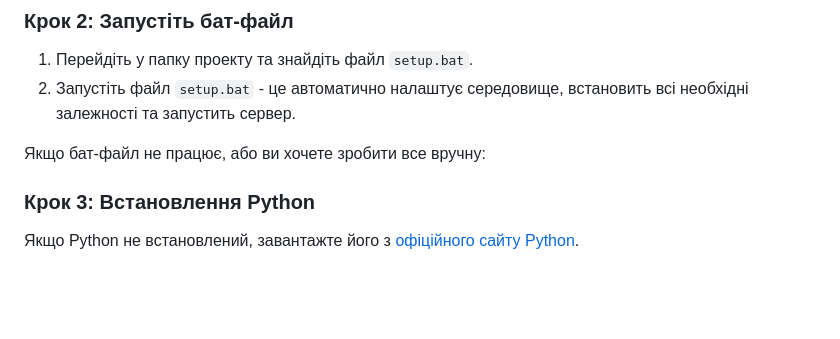
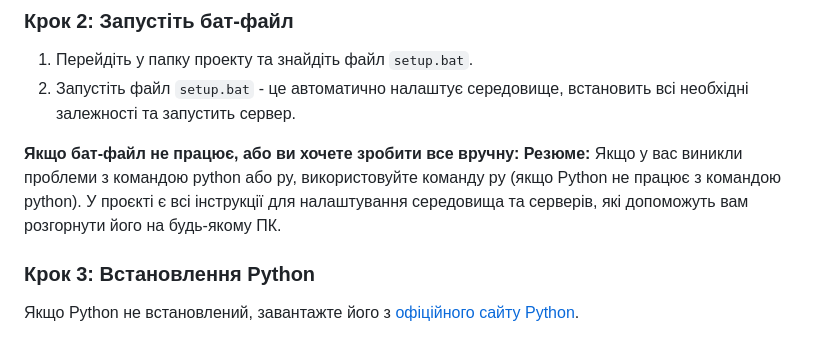
Before and after one commit to arhias/Django_Rare_rides, a Markdown page: README.md, the part around the change. Rendered like a GitHub page; blank space fills up the shorter version.

```diff
--- a/README.md
+++ b/README.md
@@ -40,8 +40,10 @@ cd Rare_Rides_Django
 1. Перейдіть у папку проекту та знайдіть файл `setup.bat`.
 2. Запустіть файл `setup.bat` - це автоматично налаштує середовище, встановить всі необхідні залежності та запустить сервер.
 
-Якщо бат-файл не працює, або ви хочете зробити все вручну:
-
+**Якщо бат-файл не працює, або ви хочете зробити все вручну:
+Резюме:**
+Якщо у вас виникли проблеми з командою python або py, використовуйте команду py (якщо Python не працює з командою python).
+У проєкті є всі інструкції для налаштування середовища та серверів, які допоможуть вам розгорнути його на будь-якому ПК.
 ### Крок 3: Встановлення Python
 
 Якщо Python не встановлений, завантажте його з [офіційного сайту Python](https://www.python.org/downloads/).
```
